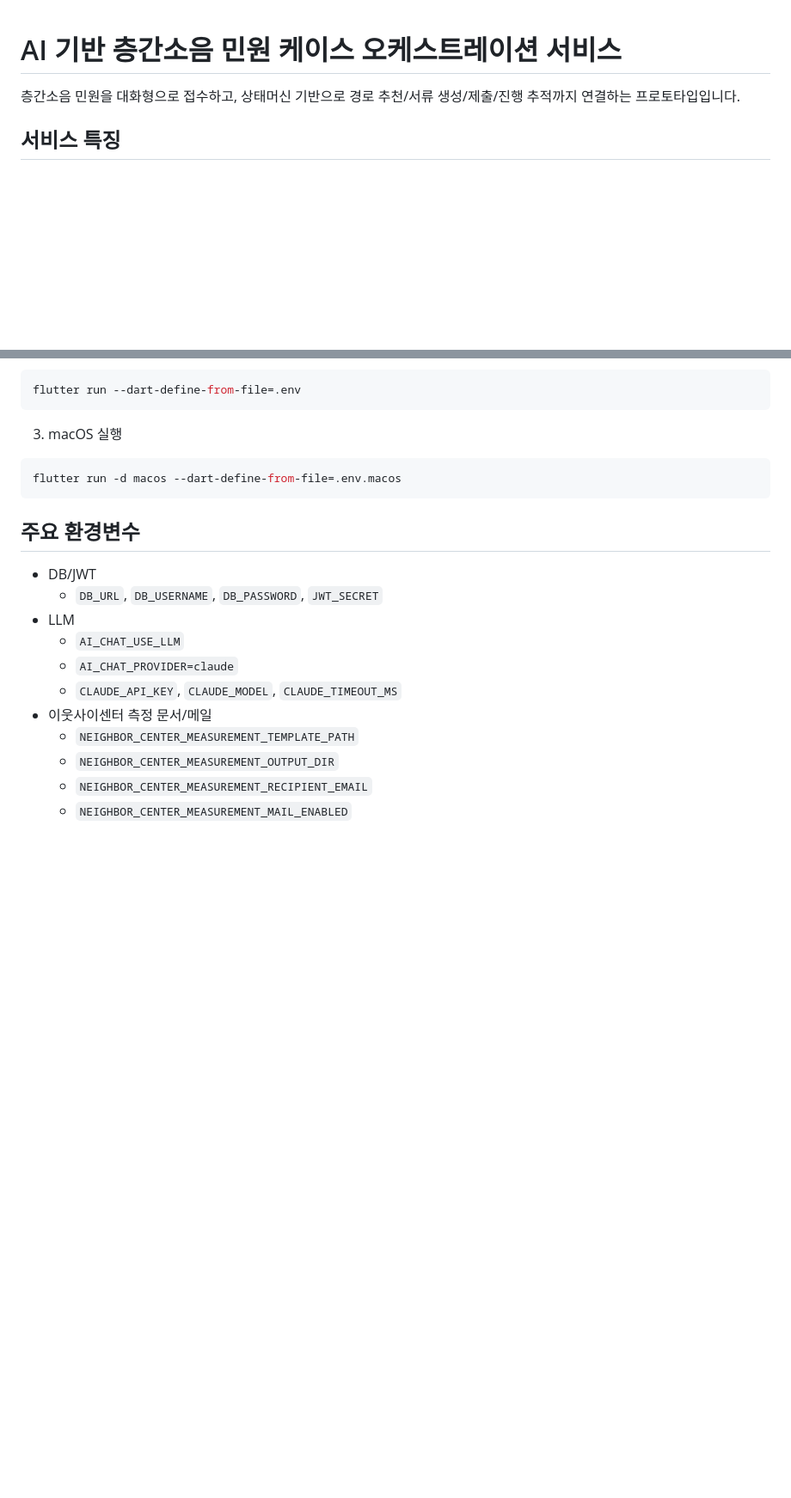
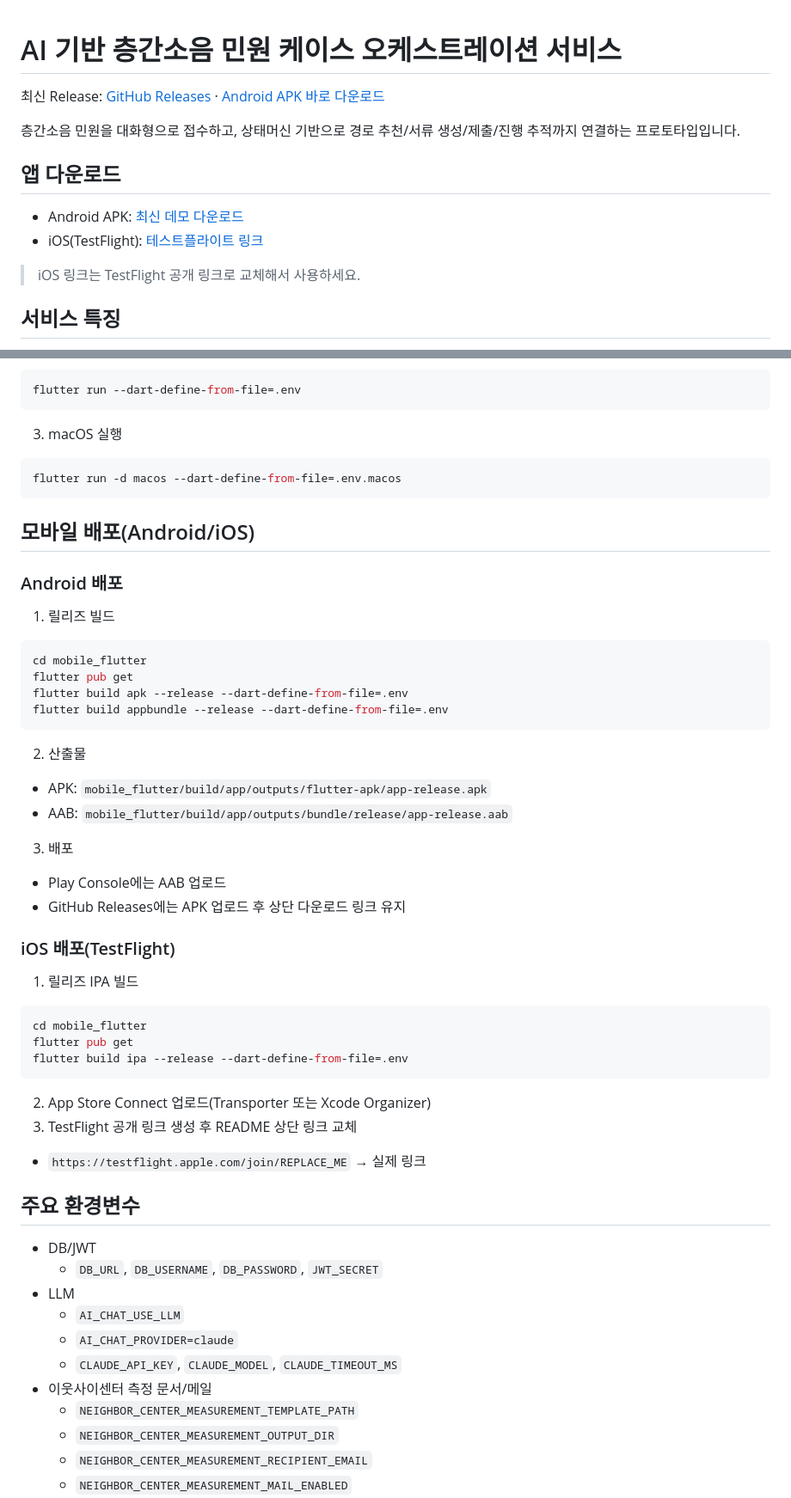
Before and after one commit to newbiehwang/ai-civil-complaint-service-contest, a Markdown page: README.md, 2 parts joined by grey strips. Shown at 86% size. Rendered like a GitHub page; blank space fills up the shorter version.

````diff
--- a/README.md
+++ b/README.md
@@ -1,6 +1,14 @@
 # AI 기반 층간소음 민원 케이스 오케스트레이션 서비스
 
+최신 Release: [GitHub Releases](https://github.com/newbiehwang/ai-civil-complaint-service-contest/releases) · [Android APK 바로 다운로드](https://github.com/newbiehwang/ai-civil-complaint-service-contest/releases/latest/download/civil-complaint-android.apk)
+
 층간소음 민원을 대화형으로 접수하고, 상태머신 기반으로 경로 추천/서류 생성/제출/진행 추적까지 연결하는 프로토타입입니다.
+
+## 앱 다운로드
+- Android APK: [최신 데모 다운로드](https://github.com/newbiehwang/ai-civil-complaint-service-contest/releases/latest/download/civil-complaint-android.apk)
+- iOS(TestFlight): [테스트플라이트 링크](https://testflight.apple.com/join/REPLACE_ME)
+
+> iOS 링크는 TestFlight 공개 링크로 교체해서 사용하세요.
 
 ## 서비스 특징
 - 대화형 민원 접수:
@@ -82,6 +89,33 @@ flutter run --dart-define-from-file=.env
 flutter run -d macos --dart-define-from-file=.env.macos
 ```
 
+## 모바일 배포(Android/iOS)
+### Android 배포
+1. 릴리즈 빌드
+```bash
+cd mobile_flutter
+flutter pub get
+flutter build apk --release --dart-define-from-file=.env
+flutter build appbundle --release --dart-define-from-file=.env
+```
+2. 산출물
+- APK: `mobile_flutter/build/app/outputs/flutter-apk/app-release.apk`
+- AAB: `mobile_flutter/build/app/outputs/bundle/release/app-release.aab`
+3. 배포
+- Play Console에는 AAB 업로드
+- GitHub Releases에는 APK 업로드 후 상단 다운로드 링크 유지
+
+### iOS 배포(TestFlight)
+1. 릴리즈 IPA 빌드
+```bash
+cd mobile_flutter
+flutter pub get
+flutter build ipa --release --dart-define-from-file=.env
+```
+2. App Store Connect 업로드(Transporter 또는 Xcode Organizer)
+3. TestFlight 공개 링크 생성 후 README 상단 링크 교체
+- `https://testflight.apple.com/join/REPLACE_ME` → 실제 링크
+
 ## 주요 환경변수
 - DB/JWT
   - `DB_URL`, `DB_USERNAME`, `DB_PASSWORD`, `JWT_SECRET`
````
Also changed, not shown: other parts of README.md (+0 -2 lines).
